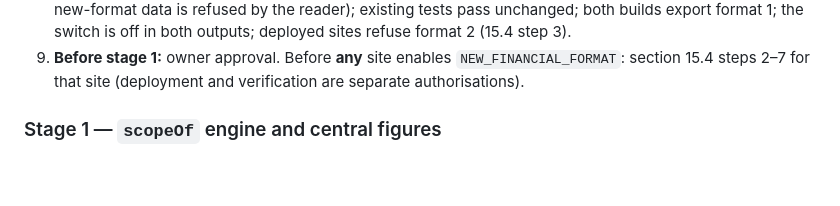
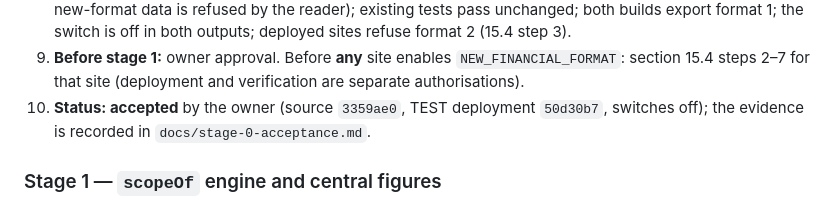
Before and after one commit to uniqueapps-dev/KoboFlow, a Markdown page: docs/personal-money-separation-design.md, the part around the change. Drawn GitHub-style; blank space fills up the shorter version.

```diff
--- a/docs/personal-money-separation-design.md
+++ b/docs/personal-money-separation-design.md
@@ -1562,6 +1562,8 @@ backup rules. The master plan should be updated separately if the owner approves
    export format 1; the switch is off in both outputs; deployed sites refuse format 2 (15.4 step 3).
 9. **Before stage 1:** owner approval. Before **any** site enables `NEW_FINANCIAL_FORMAT`: section
    15.4 steps 2–7 for that site (deployment and verification are separate authorisations).
+10. **Status: accepted** by the owner (source `3359ae0`, TEST deployment `50d30b7`, switches off); the
+   evidence is recorded in `docs/stage-0-acceptance.md`.
 
 ### Stage 1 — `scopeOf` engine and central figures
 
```
Also changed, not shown: docs/stage-0-acceptance.md (added, +71 -0 lines).
